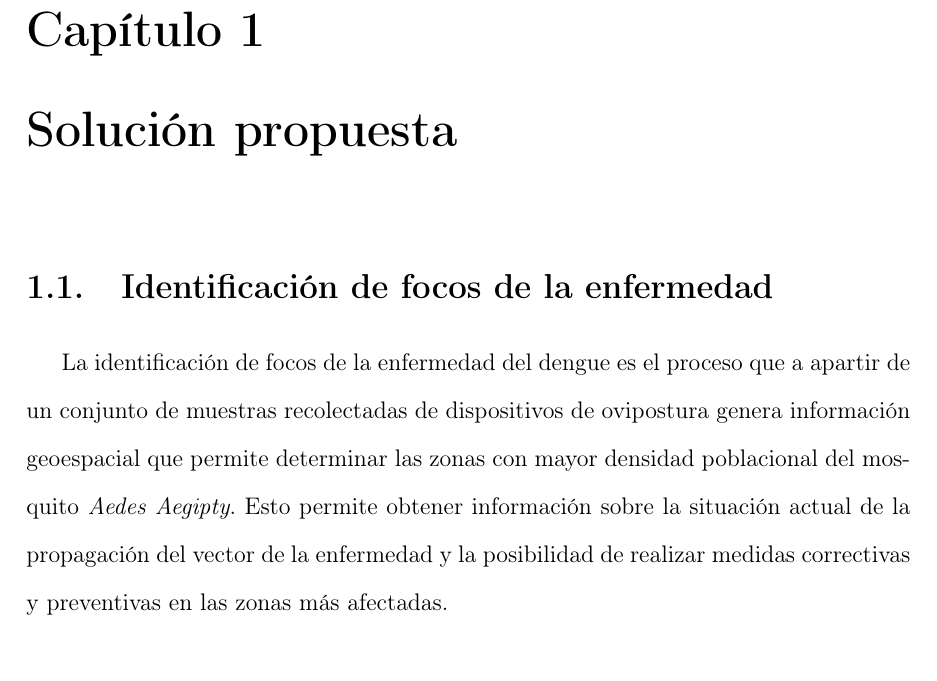
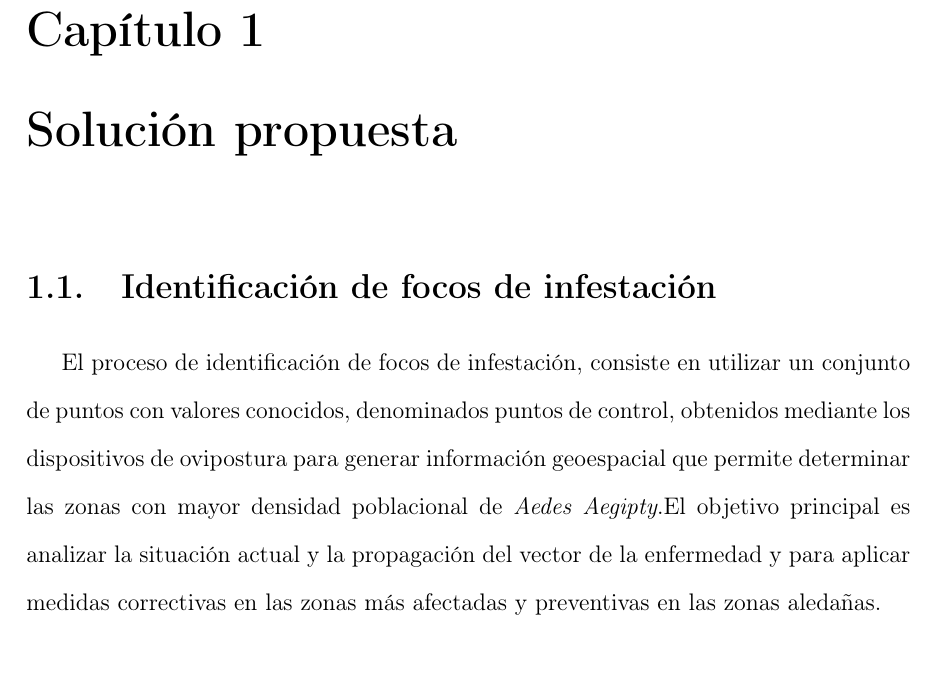
Before and after one commit to ggonzar/geodengue-doc, a LaTeX thesis (preview-capitulo.tex, which reads capitulo-4/identificacion-de-focos.tex): part of page 1 of 8 before the commit and part of page 1 of 9 after it, cut so that both start at the same text. Compiled offline with pdfLaTeX.

Commit message:
Se actualiza la introducción de la Identificación de focos de infestación

```diff
--- a/capitulo-4/identificacion-de-focos.tex
+++ b/capitulo-4/identificacion-de-focos.tex
@@ -1,3 +1,8 @@
 %!TEX root = ../tesis.tex
-\section{Identificación de focos de la enfermedad}
-La identificación de focos de la enfermedad del dengue es el proceso que a apartir de un conjunto de muestras recolectadas de dispositivos de ovipostura genera información geoespacial que permite determinar las zonas con mayor densidad poblacional del mosquito \textit{Aedes Aegipty}. Esto permite obtener información sobre la situación actual de la propagación del vector de la enfermedad y la posibilidad de realizar medidas correctivas y preventivas en las zonas más afectadas.
+\section{Identificación de focos de infestación}
+
+El proceso de identificación de focos de infestación, consiste en utilizar un conjunto de puntos con valores
+conocidos, denominados puntos de control, obtenidos mediante los dispositivos  de ovipostura para generar
+información geoespacial que permite determinar las zonas con mayor densidad poblacional de \textit{Aedes Aegipty}.El
+objetivo principal es analizar la situación actual y la propagación del vector de la enfermedad y para aplicar
+medidas correctivas en las zonas más afectadas y preventivas en las zonas aledañas.
```
Also changed, not shown: capitulo-4/identificacion-de-focos.tex (13 more changed lines).
